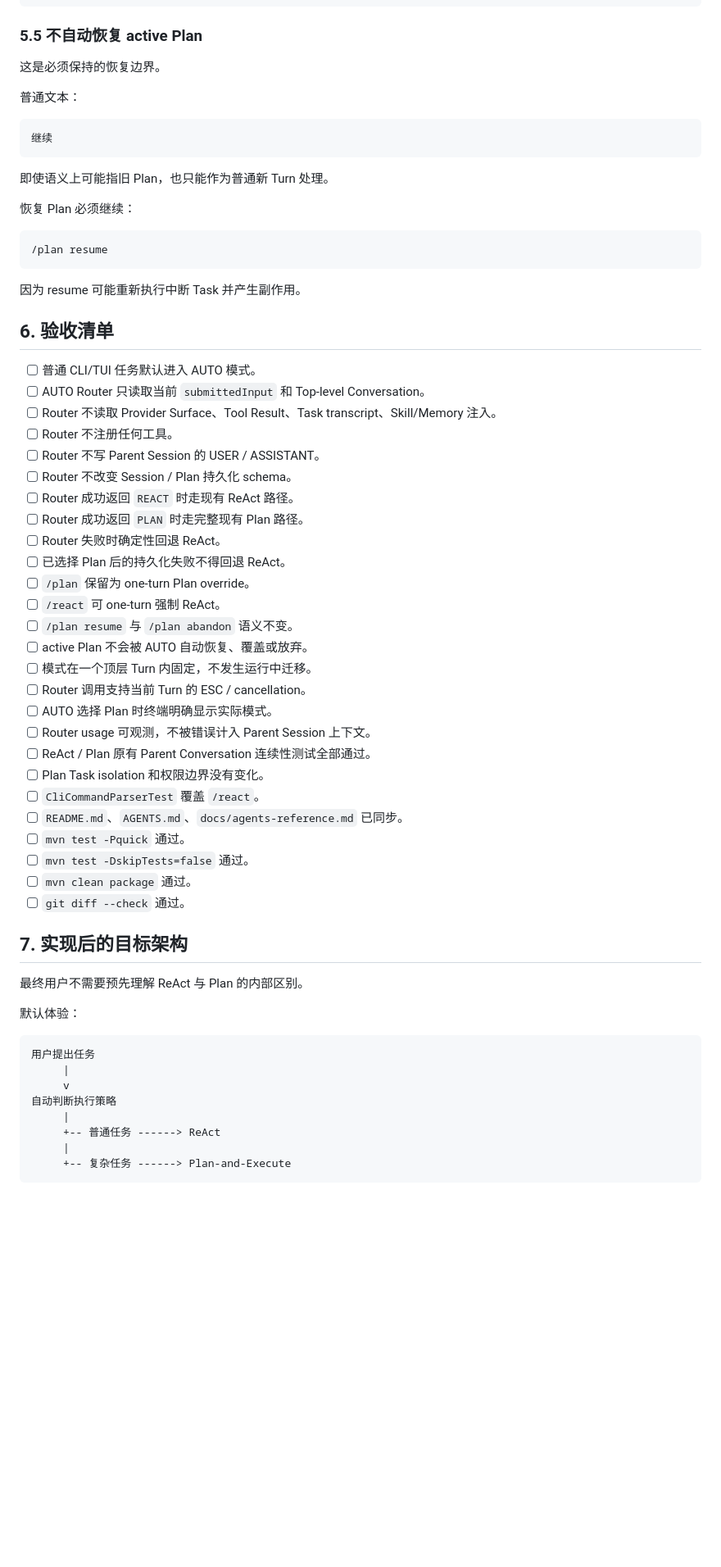
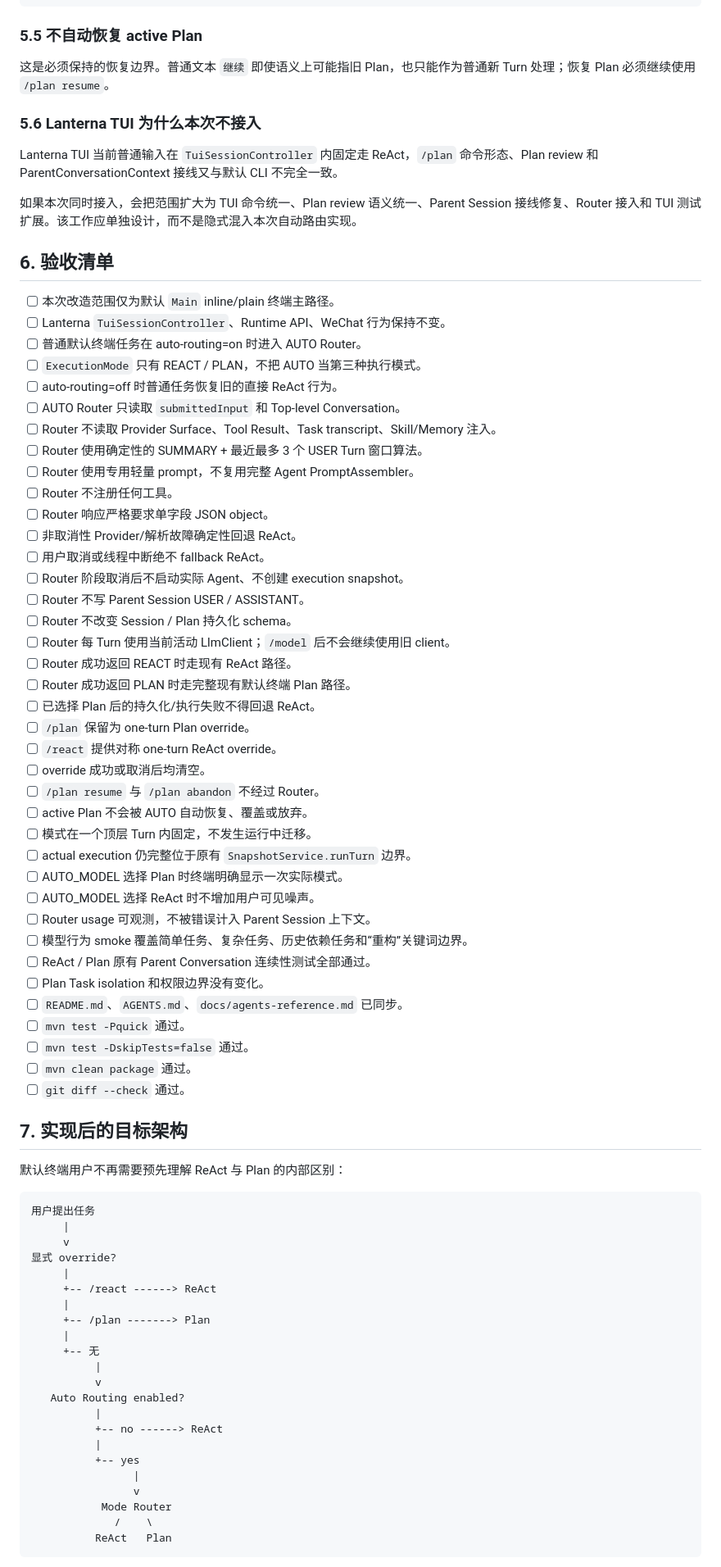
Before and after one commit to zgjdev/Code-Agent, a Markdown page: docs/dev/15-auto-execution-mode-routing.md, the part around one of its changes. Shown at 82% size. Rendered like a GitHub page; blank space fills up the shorter version.

Commit message:
docs: finalize auto routing implementation contract

````diff
--- a/docs/dev/15-auto-execution-mode-routing.md
+++ b/docs/dev/15-auto-execution-mode-routing.md
@@ -1166,47 +1089,49 @@ TurnToolPolicy:
 
 ### 5.5 不自动恢复 active Plan
 
-这是必须保持的恢复边界。
+这是必须保持的恢复边界。普通文本 `继续` 即使语义上可能指旧 Plan，也只能作为普通新 Turn 处理；恢复 Plan 必须继续使用 `/plan resume`。
 
-普通文本：
+### 5.6 Lanterna TUI 为什么本次不接入
 
-```text
-继续
-```
+Lanterna TUI 当前普通输入在 `TuiSessionController` 内固定走 ReAct，`/plan` 命令形态、Plan review 和 ParentConversationContext 接线又与默认 CLI 不完全一致。
 
-即使语义上可能指旧 Plan，也只能作为普通新 Turn 处理。
-
-恢复 Plan 必须继续：
-
-```text
-/plan resume
-```
-
-因为 resume 可能重新执行中断 Task 并产生副作用。
+如果本次同时接入，会把范围扩大为 TUI 命令统一、Plan review 语义统一、Parent Session 接线修复、Router 接入和 TUI 测试扩展。该工作应单独设计，而不是隐式混入本次自动路由实现。
 
 ## 6. 验收清单
 
-- [ ] 普通 CLI/TUI 任务默认进入 AUTO 模式。
-- [ ] AUTO Router 只读取当前 `submittedInput` 和 Top-level Conversation。
+- [ ] 本次改造范围仅为默认 `Main` inline/plain 终端主路径。
+- [ ] Lanterna `TuiSessionController`、Runtime API、WeChat 行为保持不变。
+- [ ] 普通默认终端任务在 auto-routing=on 时进入 AUTO Router。
+- [ ] `ExecutionMode` 只有 REACT / PLAN，不把 AUTO 当第三种执行模式。
+- [ ] auto-routing=off 时普通任务恢复旧的直接 ReAct 行为。
+- [ ] AUTO Router 只读取 `submittedInput` 和 Top-level Conversation。
 - [ ] Router 不读取 Provider Surface、Tool Result、Task transcript、Skill/Memory 注入。
+- [ ] Router 使用确定性的 SUMMARY + 最近最多 3 个 USER Turn 窗口算法。
+- [ ] Router 使用专用轻量 prompt，不复用完整 Agent PromptAssembler。
 - [ ] Router 不注册任何工具。
-- [ ] Router 不写 Parent Session 的 USER / ASSISTANT。
+- [ ] Router 响应严格要求单字段 JSON object。
+- [ ] 非取消性 Provider/解析故障确定性回退 ReAct。
+- [ ] 用户取消或线程中断绝不 fallback ReAct。
+- [ ] Router 阶段取消后不启动实际 Agent、不创建 execution snapshot。
+- [ ] Router 不写 Parent Session USER / ASSISTANT。
 - [ ] Router 不改变 Session / Plan 持久化 schema。
-- [ ] Router 成功返回 `REACT` 时走现有 ReAct 路径。
-- [ ] Router 成功返回 `PLAN` 时走完整现有 Plan 路径。
-- [ ] Router 失败时确定性回退 ReAct。
-- [ ] 已选择 Plan 后的持久化失败不得回退 ReAct。
+- [ ] Router 每 Turn 使用当前活动 LlmClient；`/model` 后不会继续使用旧 client。
+- [ ] Router 成功返回 REACT 时走现有 ReAct 路径。
+- [ ] Router 成功返回 PLAN 时走完整现有默认终端 Plan 路径。
+- [ ] 已选择 Plan 后的持久化/执行失败不得回退 ReAct。
 - [ ] `/plan` 保留为 one-turn Plan override。
-- [ ] `/react` 可 one-turn 强制 ReAct。
-- [ ] `/plan resume` 与 `/plan abandon` 语义不变。
+- [ ] `/react` 提供对称 one-turn ReAct override。
+- [ ] override 成功或取消后均清空。
+- [ ] `/plan resume` 与 `/plan abandon` 不经过 Router。
 - [ ] active Plan 不会被 AUTO 自动恢复、覆盖或放弃。
 - [ ] 模式在一个顶层 Turn 内固定，不发生运行中迁移。
-- [ ] Router 调用支持当前 Turn 的 ESC / cancellation。
-- [ ] AUTO 选择 Plan 时终端明确显示实际模式。
+- [ ] actual execution 仍完整位于原有 `SnapshotService.runTurn` 边界。
+- [ ] AUTO_MODEL 选择 Plan 时终端明确显示一次实际模式。
+- [ ] AUTO_MODEL 选择 ReAct 时不增加用户可见噪声。
 - [ ] Router usage 可观测，不被错误计入 Parent Session 上下文。
+- [ ] 模型行为 smoke 覆盖简单任务、复杂任务、历史依赖任务和“重构”关键词边界。
 - [ ] ReAct / Plan 原有 Parent Conversation 连续性测试全部通过。
 - [ ] Plan Task isolation 和权限边界没有变化。
-- [ ] `CliCommandParserTest` 覆盖 `/react`。
 - [ ] `README.md`、`AGENTS.md`、`docs/agents-reference.md` 已同步。
 - [ ] `mvn test -Pquick` 通过。
 - [ ] `mvn test -DskipTests=false` 通过。
@@ -1215,18 +1140,30 @@ TurnToolPolicy:
 
 ## 7. 实现后的目标架构
 
-最终用户不需要预先理解 ReAct 与 Plan 的内部区别。
-
-默认体验：
+默认终端用户不再需要预先理解 ReAct 与 Plan 的内部区别：
 
 ```text
 用户提出任务
      |
      v
-自动判断执行策略
+显式 override?
      |
-     +-- 普通任务 ------> ReAct
+     +-- /react ------> ReAct
      |
-     +-- 复杂任务 ------> Plan-and-Execute
+     +-- /plan -------> Plan
+     |
+     +-- 无
+          |
+          v
+   Auto Routing enabled?
+          |
+          +-- no ------> ReAct
+          |
+          +-- yes
+                |
+                v
+           Mode Router
+             /    \
+          ReAct   Plan
 ```
 
````
Also changed, not shown: other parts of docs/dev/15-auto-execution-mode-routing.md (+106 -188 lines).
